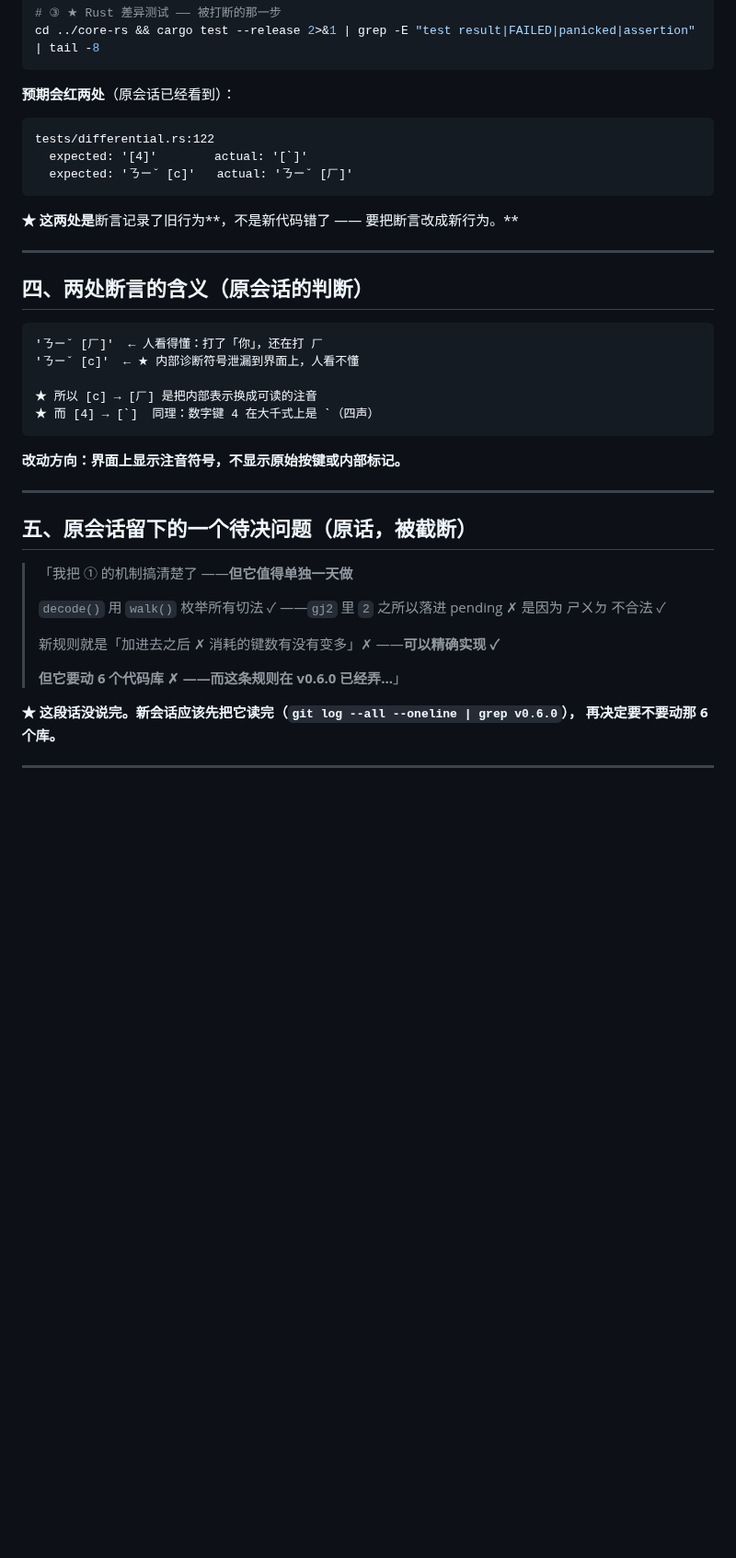
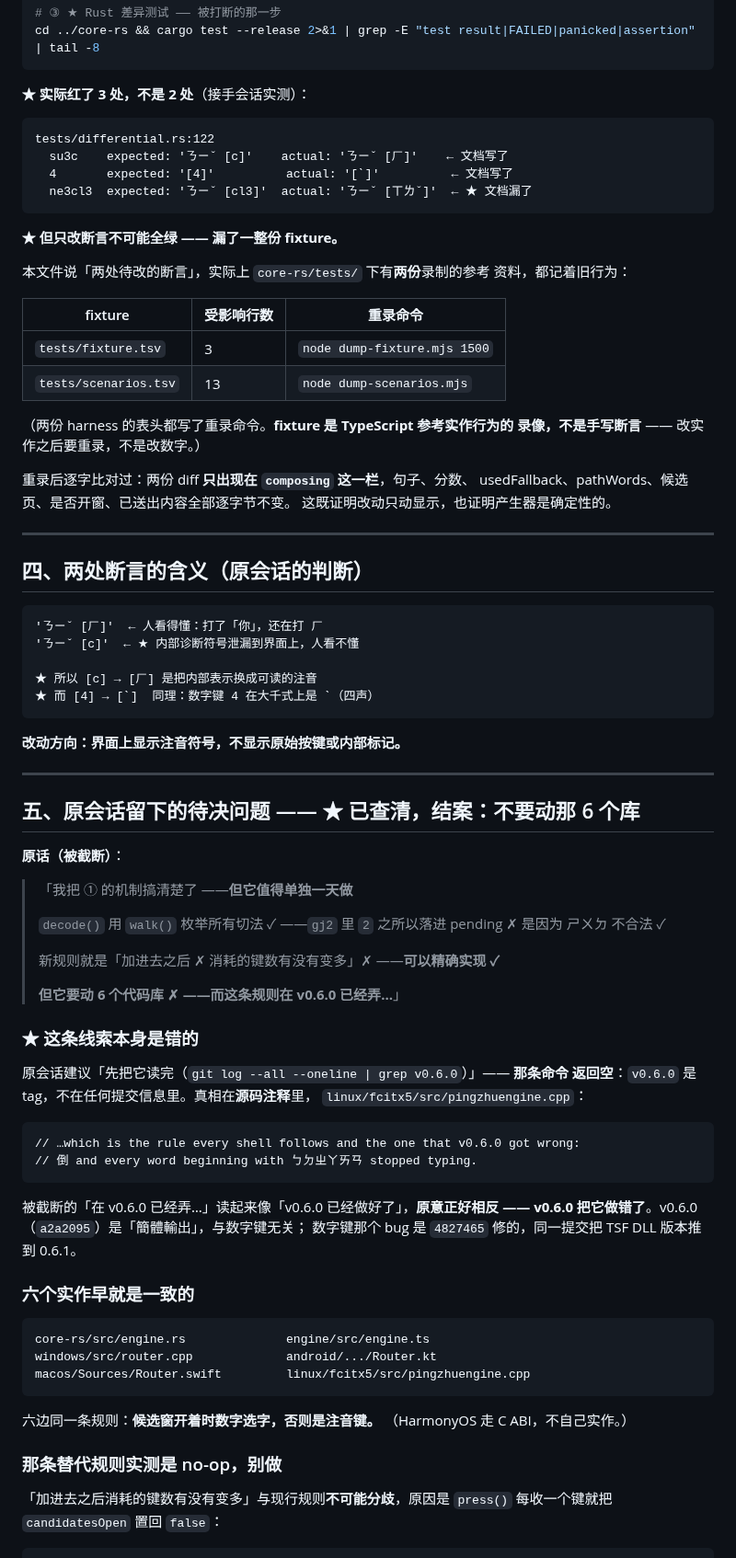
Before and after one commit to 173787247/pingzhu, a Markdown page: docs/HANDOFF-数字键.md, the part around one of its changes. Shown at 92% size. GitHub-like rendering; blank space fills up the shorter version.

Commit message:
docs: 交接文件更正 —— 补上漏掉的 fixture，并给 §5 结案
上一个提交把原会话的交接文件原样落盘。这份修掉其中两处会误导下一个
接手者的地方 —— 都以实测为准，不保留推测。

## ① §3 说「预期会红两处」，实际是 3 处，而且不止断言

漏了 ne3cl3（ㄋㄧˇ [cl3] → ㄋㄧˇ [ㄒㄌˇ]）。更要紧的是：文档只提
「两处待改的断言」，但 core-rs/tests/ 下有两份录制的参考资料，
都记着旧行为 —— tests/scenarios.tsv 那份文档完全没提到。
只改断言不可能全绿，这一节原本会把接手的人卡住。

## ② §5 的线索是错的，且被截断处读反了原意

原文写「新会话应该先把它读完（git log --all --oneline | grep v0.6.0）」。
实测该命令**返回空** —— v0.6.0 是 tag，不在任何提交信息里。真相在源码
注释里（linux/fcitx5/src/pingzhuengine.cpp）：

    …which is the rule every shell follows and the one that
    v0.6.0 got wrong: 倒 and every word beginning with ㄅㄉㄓㄚㄞㄢ
    stopped typing.

被截断的「这条规则在 v0.6.0 已经弄…」读起来像「已经做好了」，原意
正好相反 —— v0.6.0 把它**做错**了。v0.6.0（a2a2095）是「簡體輸出」，
与数字键无关；该 bug 是 4827465 修的，同一提交把 DLL 版本推到 0.6.1。

## ③ 结论：六个实作不要动

core-rs · engine(TS) · windows · android · macos · linux/fcitx5 六边
早就是同一条规则（候选窗开着才选字），HarmonyOS 走 C ABI 不自实作。

§5 设想的替代规则「加进去之后消耗的键数有没有变多」实测是 no-op：
press() 每收一键就把 candidatesOpen 置回 false，只有明确的 ↓／space
才开窗，组字途中视窗恒为闭，两条规则不可能分歧。真引擎实测
gj2 / su3c / 2l3 全部 open=false 而 cands=10 —— 候选存在但不可选。

原会话的原始记录保留在文档里以备回溯，已过时处逐处标注，另加完成戳。

（文档提到本提交时改用 `git log --oneline 0c8b6fe..HEAD` 这种范围写法，
不写死哈希 —— 写死的那个是猜的，首次提交时就已经对不上了。）

````diff
--- a/docs/HANDOFF-数字键.md
+++ b/docs/HANDOFF-数字键.md
@@ -71,15 +81,31 @@ cd engine && node --test 2>&1 | tail -14
 cd ../core-rs && cargo test --release 2>&1 | grep -E "test result|FAILED|panicked|assertion" | tail -8
 ```
 
-**预期会红两处**（原会话已经看到）：
+**★ 实际红了 3 处，不是 2 处**（接手会话实测）：
 
 ```
 tests/differential.rs:122
-  expected: '[4]'        actual: '[ˋ]'
-  expected: 'ㄋㄧˇ [c]'   actual: 'ㄋㄧˇ [ㄏ]'
+  su3c    expected: 'ㄋㄧˇ [c]'    actual: 'ㄋㄧˇ [ㄏ]'    ← 文档写了
+  4       expected: '[4]'          actual: '[ˋ]'          ← 文档写了
+  ne3cl3  expected: 'ㄋㄧˇ [cl3]'  actual: 'ㄋㄧˇ [ㄒㄌˇ]'  ← ★ 文档漏了
 ```
 
-**★ 这两处是**断言记录了旧行为**，不是新代码错了 —— 要把断言改成新行为。**
+**★ 但只改断言不可能全绿 —— 漏了一整份 fixture。**
+
+本文件说「两处待改的断言」，实际上 `core-rs/tests/` 下有**两份**录制的参考
+资料，都记着旧行为：
+
+| fixture | 受影响行数 | 重录命令 |
+|---|---|---|
+| `tests/fixture.tsv` | 3 | `node dump-fixture.mjs 1500` |
+| `tests/scenarios.tsv` | 13 | `node dump-scenarios.mjs` |
+
+（两份 harness 的表头都写了重录命令。**fixture 是 TypeScript 参考实作行为的
+录像，不是手写断言** —— 改实作之后要重录，不是改数字。）
+
+重录后逐字比对过：两份 diff **只出现在 `composing` 这一栏**，句子、分数、
+usedFallback、pathWords、候选页、是否开窗、已送出内容全部逐字节不变。
+这既证明改动只动显示，也证明产生器是确定性的。
 
 ---
 
@@ -97,7 +123,9 @@ tests/differential.rs:122
 
 ---
 
-## 五、原会话留下的一个待决问题（原话，被截断）
+## 五、原会话留下的待决问题 —— ★ 已查清，结案：不要动那 6 个库
+
+**原话（被截断）**：
 
 > 「我把 ① 的机制搞清楚了 ——**但它值得单独一天做**
 >
@@ -107,5 +135,34 @@ tests/differential.rs:122
 >
 > **但它要动 6 个代码库 ✗ ——而这条规则在 v0.6.0 已经弄…**」
 
-**★ 这段话没说完。新会话应该先把它读完（`git log --all --oneline | grep v0.6.0`），
-再决定要不要动那 6 个库。**
+### ★ 这条线索本身是错的
+
+原会话建议「先把它读完（`git log --all --oneline | grep v0.6.0`）」—— **那条命令
+返回空**：`v0.6.0` 是 tag，不在任何提交信息里。真相在**源码注释**里，
+`linux/fcitx5/src/pingzhuengine.cpp`：
+
+```
+// …which is the rule every shell follows and the one that v0.6.0 got wrong:
+// 倒 and every word beginning with ㄅㄉㄓㄚㄞㄢ stopped typing.
+```
+
+被截断的「在 v0.6.0 已经弄…」读起来像「v0.6.0 已经做好了」，**原意正好相反 ——
+v0.6.0 把它做错了**。v0.6.0（`a2a2095`）是「簡體輸出」，与数字键无关；
+数字键那个 bug 是 `4827465` 修的，同一提交把 TSF DLL 版本推到 0.6.1。
+
+### 六个实作早就是一致的
+
+```
+core-rs/src/engine.rs              engine/src/engine.ts
+windows/src/router.cpp             android/.../Router.kt
+macos/Sources/Router.swift         linux/fcitx5/src/pingzhuengine.cpp
+```
+
+六边同一条规则：**候选窗开着时数字选字，否则是注音键。**
+（HarmonyOS 走 C ABI，不自己实作。）
+
+### 那条替代规则实测是 no-op，别做
+
+「加进去之后消耗的键数有没有变多」与现行规则**不可能分歧**，原因是
+`press()` 每收一个键就把 `candidatesOpen` 置回 `false`：
+
````
Also changed, not shown: other parts of docs/HANDOFF-数字键.md (+30 -0 lines).
